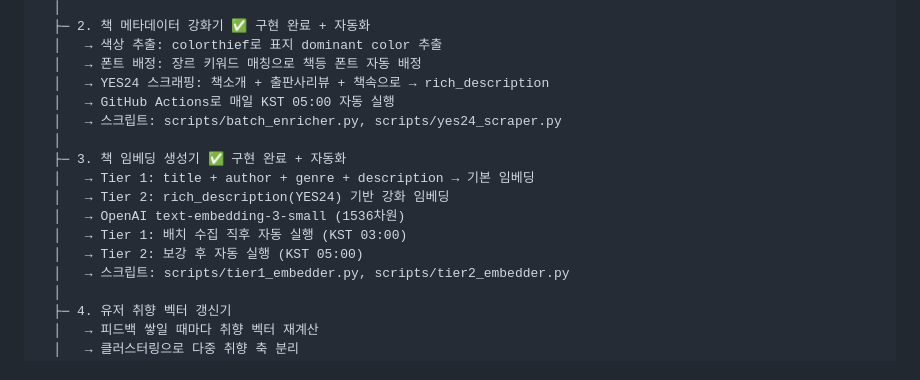
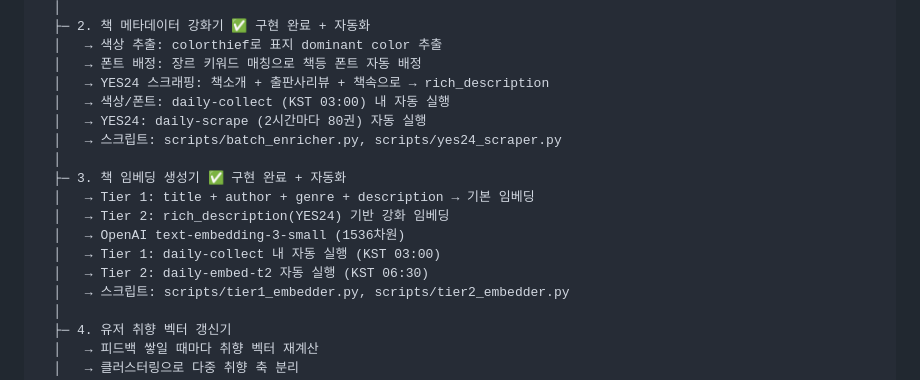
Before and after one commit to Curationforevth/curationproject, a Markdown page: docs/ARCHITECTURE.md, the part around the change. GitHub-like rendering.

Commit message:
docs: ARCHITECTURE.md 내부 엔진 섹션 스케줄 동기화 (KST 05:00 → 실제 워크플로우)
Co-Authored-By: Claude Opus 4.6 (1M context) <noreply@anthropic.com>

```diff
--- a/docs/ARCHITECTURE.md
+++ b/docs/ARCHITECTURE.md
@@ -442,15 +442,16 @@ FastAPI 서버. Supabase DB에서 벡터 데이터를 읽어 추천 계산.
   │   → 색상 추출: colorthief로 표지 dominant color 추출
   │   → 폰트 배정: 장르 키워드 매칭으로 책등 폰트 자동 배정
   │   → YES24 스크래핑: 책소개 + 출판사리뷰 + 책속으로 → rich_description
-  │   → GitHub Actions로 매일 KST 05:00 자동 실행
+  │   → 색상/폰트: daily-collect (KST 03:00) 내 자동 실행
+  │   → YES24: daily-scrape (2시간마다 80권) 자동 실행
   │   → 스크립트: scripts/batch_enricher.py, scripts/yes24_scraper.py
   │
   ├─ 3. 책 임베딩 생성기 ✅ 구현 완료 + 자동화
   │   → Tier 1: title + author + genre + description → 기본 임베딩
   │   → Tier 2: rich_description(YES24) 기반 강화 임베딩
   │   → OpenAI text-embedding-3-small (1536차원)
-  │   → Tier 1: 배치 수집 직후 자동 실행 (KST 03:00)
-  │   → Tier 2: 보강 후 자동 실행 (KST 05:00)
+  │   → Tier 1: daily-collect 내 자동 실행 (KST 03:00)
+  │   → Tier 2: daily-embed-t2 자동 실행 (KST 06:30)
   │   → 스크립트: scripts/tier1_embedder.py, scripts/tier2_embedder.py
   │
   ├─ 4. 유저 취향 벡터 갱신기
```
